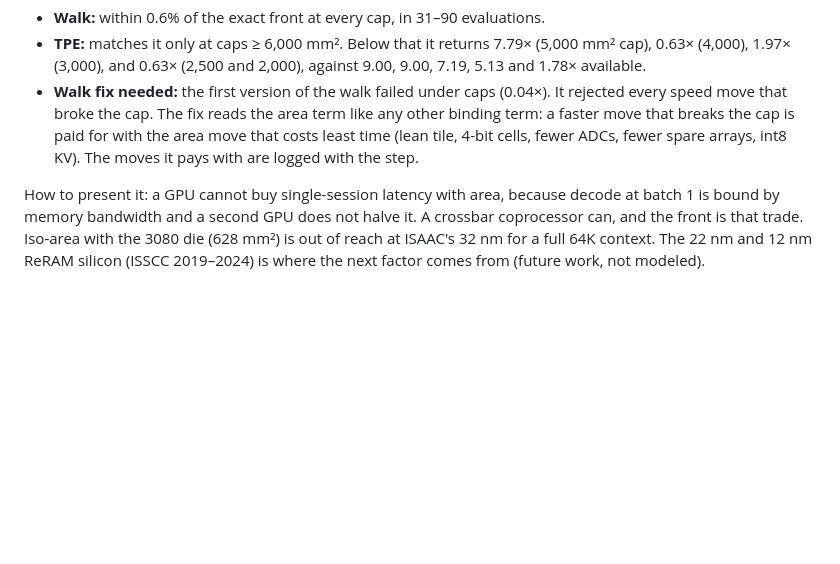
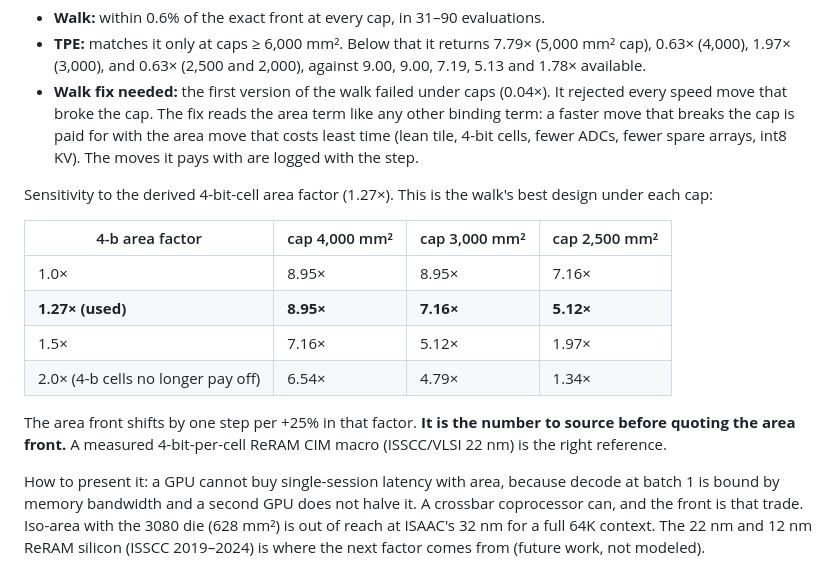
Before and after one commit to tospe/domeline-agent-speedup, a Markdown page: docs/results.md, the part around the change. Rendered like a GitHub page; blank space fills up the shorter version.

Commit message:
Area front sensitivity to the 4-bit cell area factor
Co-Authored-By: Claude Opus 5.5 <noreply@anthropic.com>

```diff
--- a/docs/results.md
+++ b/docs/results.md
@@ -119,6 +119,17 @@ Under each area cap (10 caps, full space, budget 150):
 - **TPE:** matches it only at caps ≥ 6,000 mm². Below that it returns 7.79× (5,000 mm² cap), 0.63× (4,000), 1.97× (3,000), and 0.63× (2,500 and 2,000), against 9.00, 9.00, 7.19, 5.13 and 1.78× available.
 - **Walk fix needed:** the first version of the walk failed under caps (0.04×). It rejected every speed move that broke the cap. The fix reads the area term like any other binding term: a faster move that breaks the cap is paid for with the area move that costs least time (lean tile, 4-bit cells, fewer ADCs, fewer spare arrays, int8 KV). The moves it pays with are logged with the step.
 
+Sensitivity to the derived 4-bit-cell area factor (1.27×). This is the walk's best design under each cap:
+
+| 4-b area factor | cap 4,000 mm² | cap 3,000 mm² | cap 2,500 mm² |
+|---|---|---|---|
+| 1.0× | 8.95× | 8.95× | 7.16× |
+| **1.27× (used)** | **8.95×** | **7.16×** | **5.12×** |
+| 1.5× | 7.16× | 5.12× | 1.97× |
+| 2.0× (4-b cells no longer pay off) | 6.54× | 4.79× | 1.34× |
+
+The area front shifts by one step per +25% in that factor. **It is the number to source before quoting the area front.** A measured 4-bit-per-cell ReRAM CIM macro (ISSCC/VLSI 22 nm) is the right reference.
+
 How to present it: a GPU cannot buy single-session latency with area, because decode at batch 1 is bound by memory bandwidth and a second GPU does not halve it. A crossbar coprocessor can, and the front is that trade. Iso-area with the 3080 die (628 mm²) is out of reach at ISAAC's 32 nm for a full 64K context. The 22 nm and 12 nm ReRAM silicon (ISSCC 2019–2024) is where the next factor comes from (future work, not modeled).
 
 ## Search under an area cap (`search_compare.py --area-cap 3000 --tag area3000`)
```
Also changed, not shown: docs/autopilot.md (+1 -0 lines).
